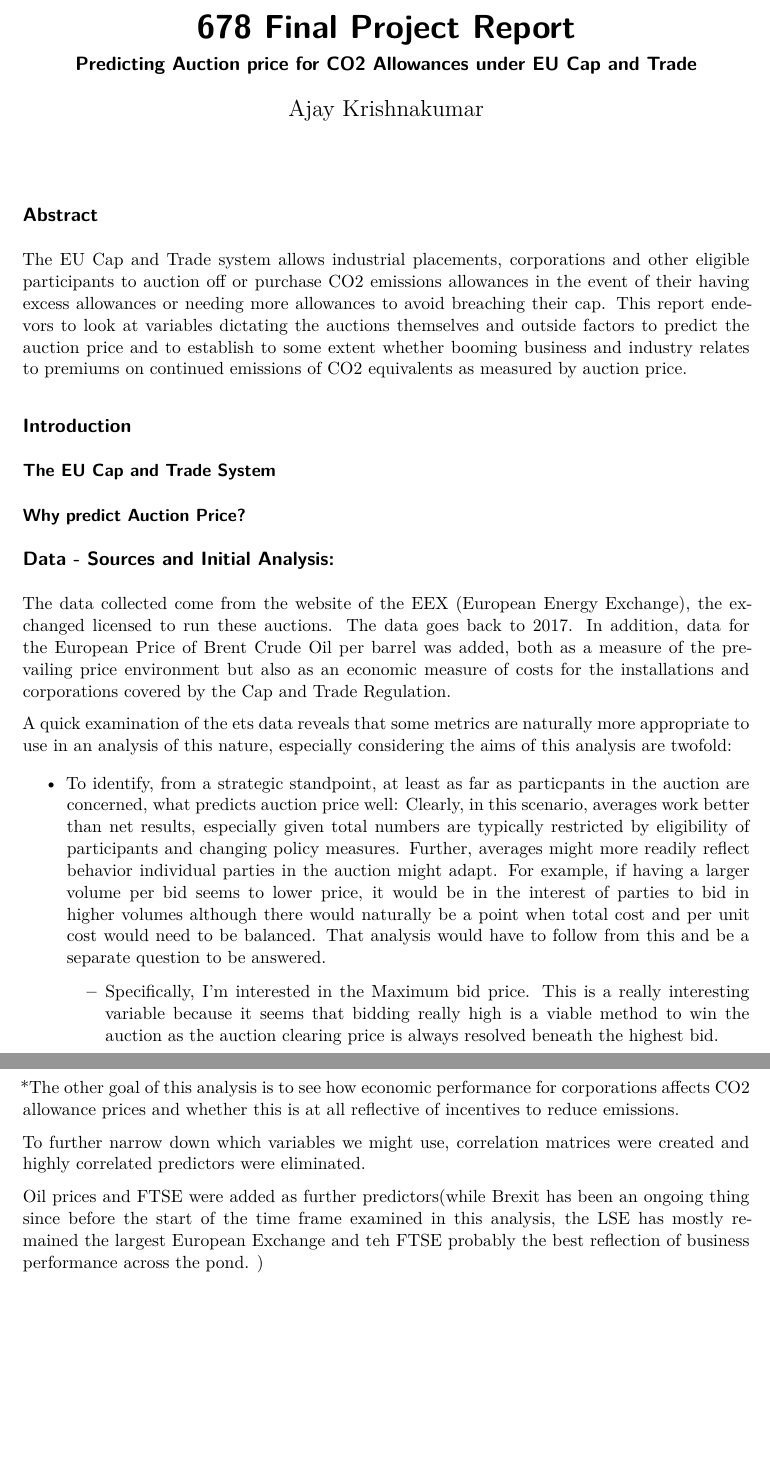
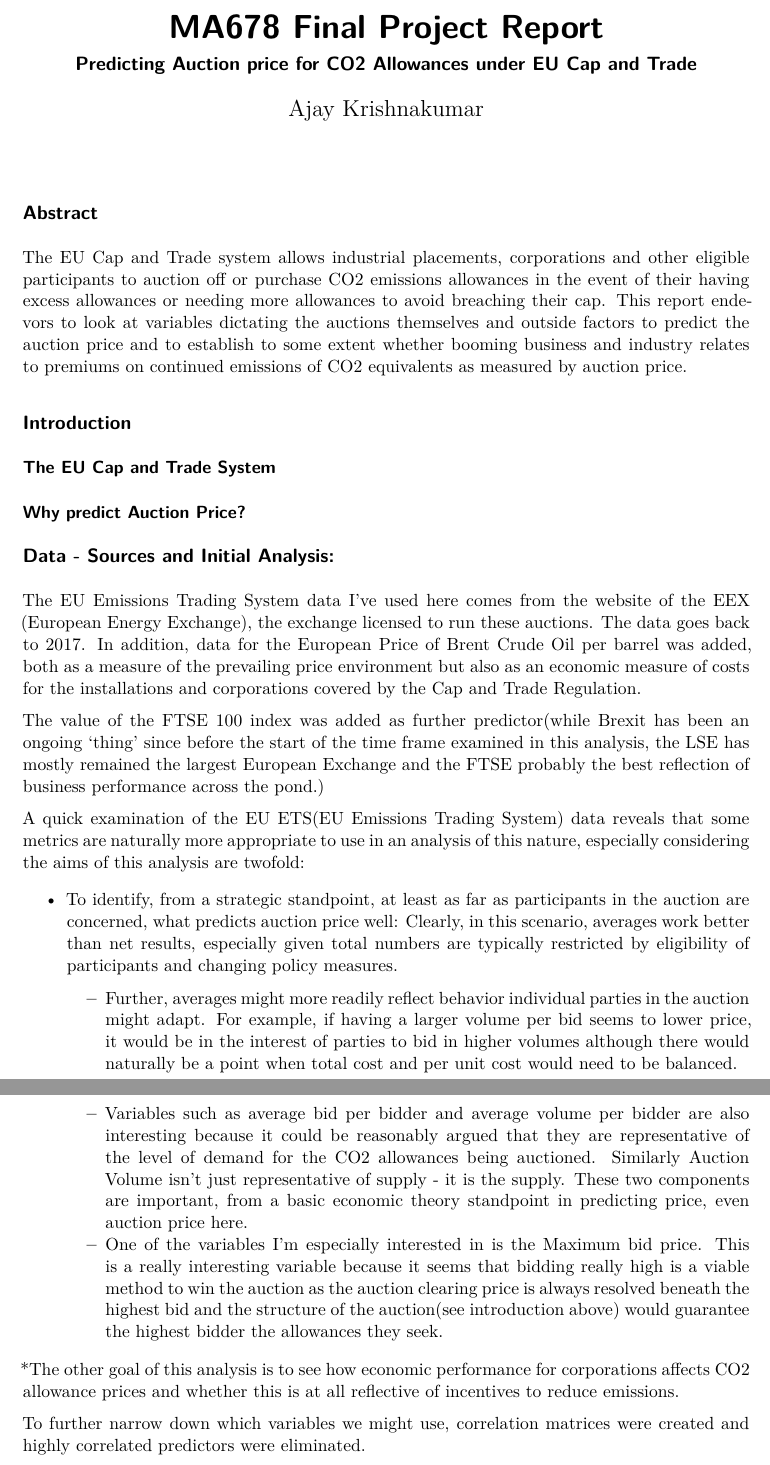
Before and after one commit to MSSP-678HWs/678FinalProject, a Quarto document (Final_Project_Report.qmd): two parts of pages 1 and 2 of 2, joined at a grey line, cut so that both start at the same text, the shorter picture padded with empty space. Rendered offline with R 4.5, knitr and Pandoc in place of Quarto, then LaTeX, with nearby package versions.

Commit message:
Added to Data, talking about variable selection.

```diff
--- a/Final_Project_Report.qmd
+++ b/Final_Project_Report.qmd
@@ -1,5 +1,5 @@
 ---
-title: "678 Final Project Report"
+title: "MA678 Final Project Report"
 subtitle: "Predicting Auction price for CO2 Allowances under EU Cap and Trade"
 author: "Ajay Krishnakumar"
 format: pdf
@@ -18,17 +18,19 @@ The EU Cap and Trade system allows industrial placements, corporations and other
 
 ## Data - Sources and Initial Analysis:
 
-The data collected come from the website of the EEX (European Energy Exchange), the exchanged licensed to run these auctions. The data goes back to 2017. In addition, data for the European Price of Brent Crude Oil per barrel was added, both as a measure of the prevailing price environment but also as an economic measure of costs for the installations and corporations covered by the Cap and Trade Regulation.
+The EU Emissions Trading System data I've used here comes from the website of the EEX (European Energy Exchange), the exchange licensed to run these auctions. The data goes back to 2017. In addition, data for the European Price of Brent Crude Oil per barrel was added, both as a measure of the prevailing price environment but also as an economic measure of costs for the installations and corporations covered by the Cap and Trade Regulation.
 
-A quick examination of the ets data reveals that some metrics are naturally more appropriate to use in an analysis of this nature, especially considering the aims of this analysis are twofold:
+The value of the FTSE 100 index was added as further predictor(while Brexit has been an ongoing 'thing' since before the start of the time frame examined in this analysis, the LSE has mostly remained the largest European Exchange and the FTSE probably the best reflection of business performance across the pond.)
 
-* To identify, from a strategic standpoint, at least as far as particpants in the auction are concerned, what predicts auction price well: Clearly, in this scenario, averages work better than net results, especially given total numbers are typically restricted by eligibility of participants and changing policy measures. Further, averages might more readily reflect behavior individual parties in the auction might adapt. For example, if having a larger volume per bid seems to lower price, it would be in the interest of parties to bid in higher volumes although there would naturally be a point when total cost and per unit cost would need to be balanced. That analysis would have to follow from this and be a separate question to be answered.
-  * Specifically, I'm interested in the Maximum bid price. This is a really interesting variable because it seems that bidding really high is a viable method to win the auction as the auction clearing price is always resolved beneath the highest bid.
+A quick examination of the EU ETS(EU Emissions Trading System) data reveals that some metrics are naturally more appropriate to use in an analysis of this nature, especially considering the aims of this analysis are twofold:
 
-*The other goal of this analysis is to see how economic performance for corporations affects CO2 allowance prices and whether this is at all reflective of incentives to reduce emissions.
+-   To identify, from a strategic standpoint, at least as far as participants in the auction are concerned, what predicts auction price well: Clearly, in this scenario, averages work better than net results, especially given total numbers are typically restricted by eligibility of participants and changing policy measures.
+    -   Further, averages might more readily reflect behavior individual parties in the auction might adapt. For example, if having a larger volume per bid seems to lower price, it would be in the interest of parties to bid in higher volumes although there would naturally be a point when total cost and per unit cost would need to be balanced.
+    -   Variables such as average bid per bidder and average volume per bidder are also interesting because it could be reasonably argued that they are representative of the level of demand for the CO2 allowances being auctioned. Similarly Auction Volume isn't just representative of supply - it is the supply. These two components are important, from a basic economic theory standpoint in predicting price, even auction price here.
+    -   One of the variables I'm especially interested in is the Maximum bid price. This is a really interesting variable because it seems that bidding really high is a viable method to win the auction as the auction clearing price is always resolved beneath the highest bid and the structure of the auction(see introduction above) would guarantee the highest bidder the allowances they seek.
+
+\*The other goal of this analysis is to see how economic performance for corporations affects CO2 allowance prices and whether this is at all reflective of incentives to reduce emissions.
 
 To further narrow down which variables we might use, correlation matrices were created and highly correlated predictors were eliminated.
 
-Oil prices and FTSE were added as further predictors(while Brexit has been an ongoing thing since before the start of the time frame examined in this analysis, the LSE has mostly remained the largest European Exchange and teh FTSE probably the best reflection of business performance across the pond. )
-
 ### The Time Series Dimension.
```
